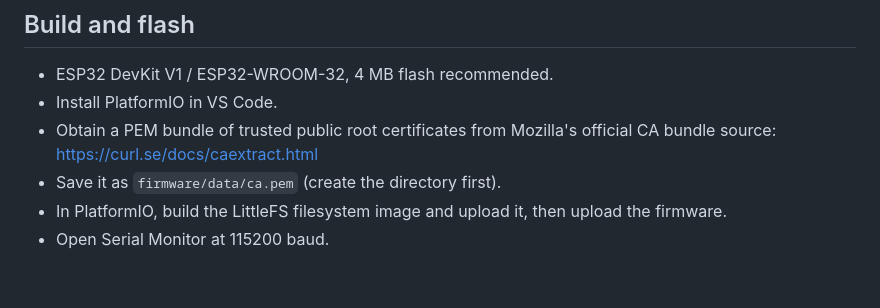
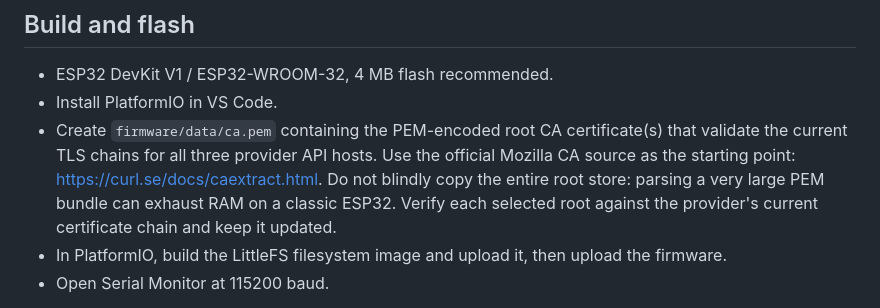
Before and after one commit to jonny5509/bot, a Markdown page: firmware/README.md, the part around the change. Drawn GitHub-style; blank space fills up the shorter version.

Commit message:
Document compact CA bundle requirement for ESP32

```diff
--- a/firmware/README.md
+++ b/firmware/README.md
@@ -6,8 +6,7 @@ This is a separate Arduino/PlatformIO firmware project. It does not replace the
 
 - ESP32 DevKit V1 / ESP32-WROOM-32, 4 MB flash recommended.
 - Install PlatformIO in VS Code.
-- Obtain a PEM bundle of trusted public root certificates from Mozilla's official CA bundle source: https://curl.se/docs/caextract.html
-- Save it as `firmware/data/ca.pem` (create the directory first).
+- Create `firmware/data/ca.pem` containing the PEM-encoded root CA certificate(s) that validate the current TLS chains for all three provider API hosts. Use the official Mozilla CA source as the starting point: https://curl.se/docs/caextract.html. Do not blindly copy the entire root store: parsing a very large PEM bundle can exhaust RAM on a classic ESP32. Verify each selected root against the provider's current certificate chain and keep it updated.
 - In PlatformIO, build the LittleFS filesystem image and upload it, then upload the firmware.
 - Open Serial Monitor at 115200 baud.
 
```
